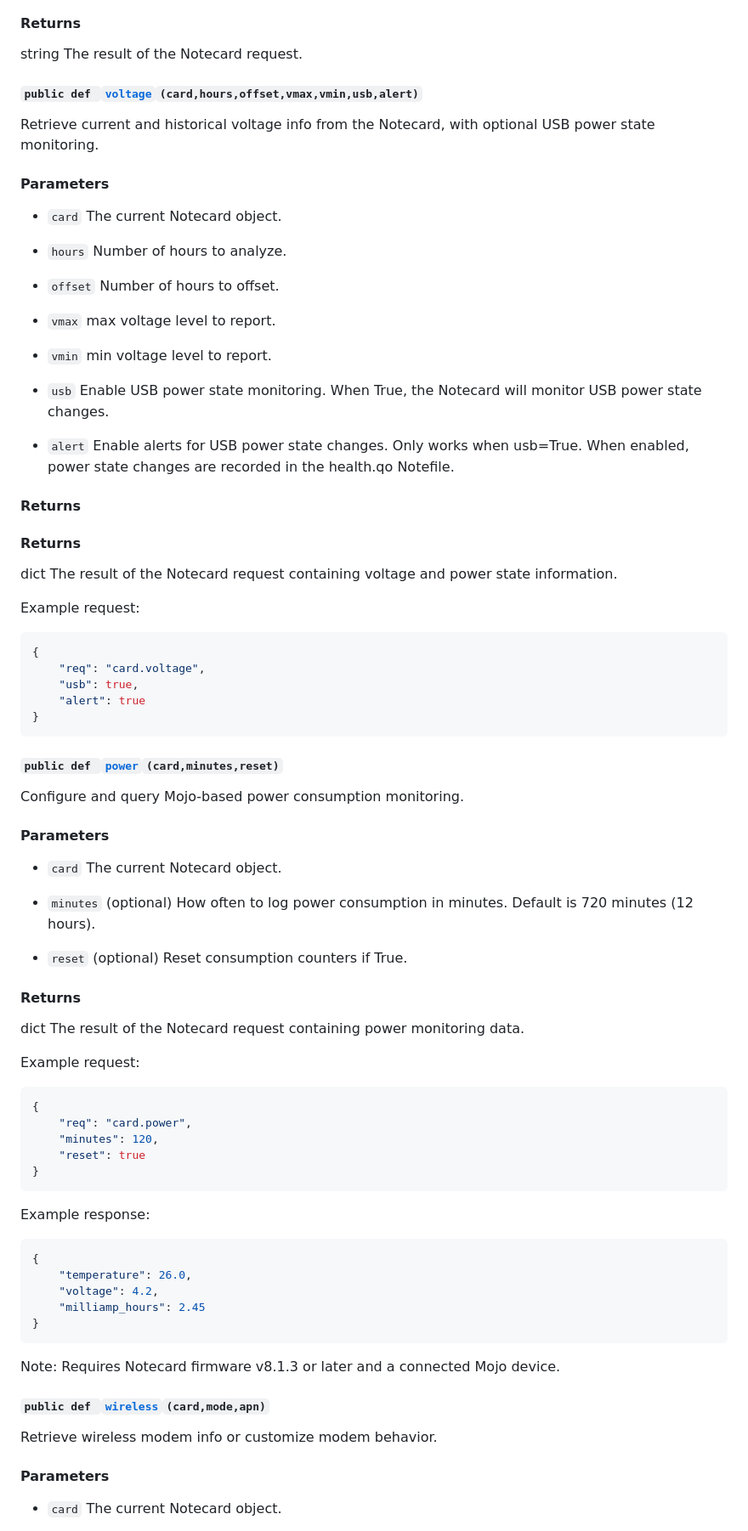
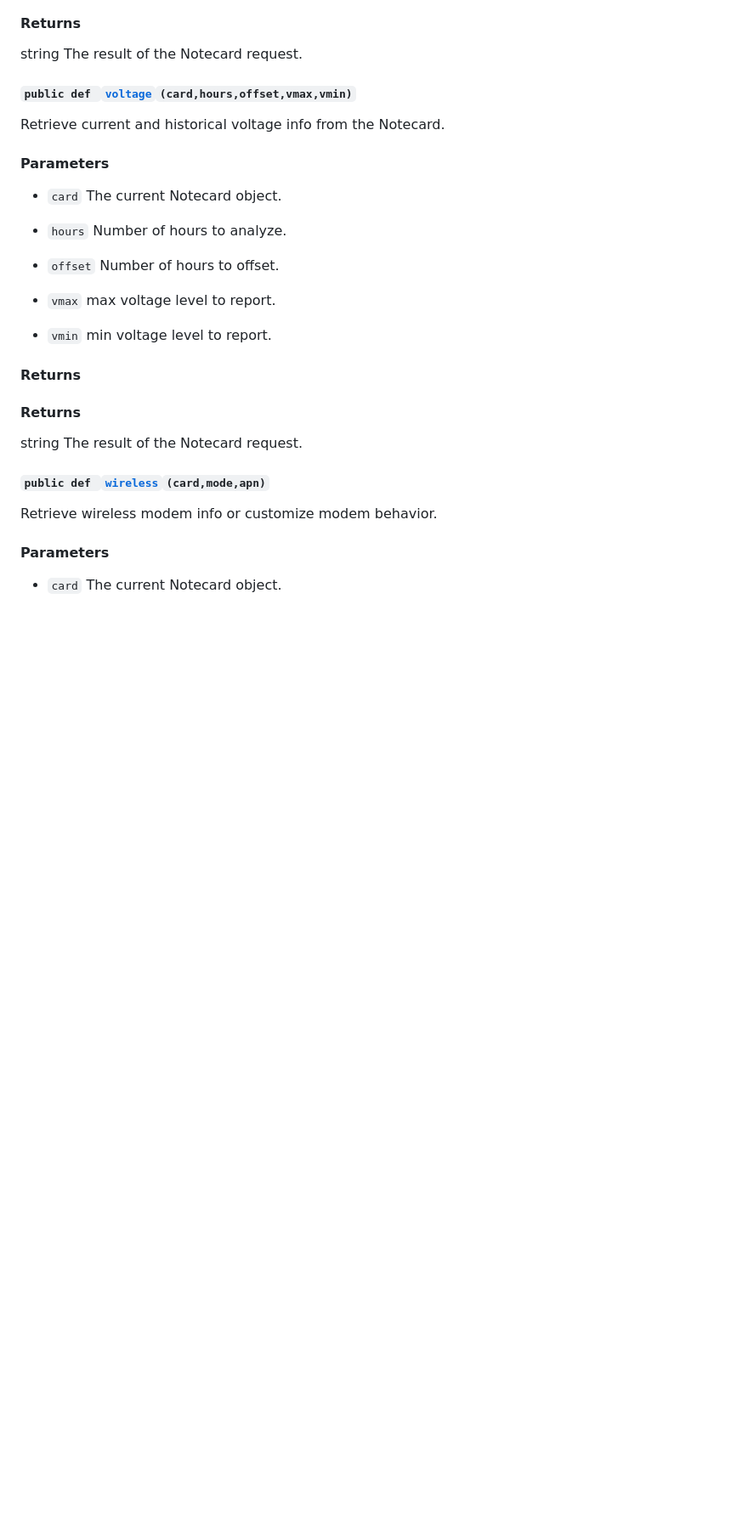
Before and after one commit to blues/note-python, a Markdown page: docs/api.md, the part around the change. Shown at 85% size. Drawn GitHub-style; blank space fills up the shorter version.

Commit message:
revert: remove changes to auto-generated docs/api.md
Co-Authored-By: rlauer@blues.com <rlauer@blues.com>

````diff
--- a/docs/api.md
+++ b/docs/api.md
@@ -98,9 +98,9 @@ Retrieve firmware version information from the Notecard.
 #### Returns
 string The result of the Notecard request.
 
-#### `public def `[`voltage`](#namespacenotecard_1_1card_1a1f9f65c34f1bd959d7902285a7537ce6)`(card,hours,offset,vmax,vmin,usb,alert)`
+#### `public def `[`voltage`](#namespacenotecard_1_1card_1a1f9f65c34f1bd959d7902285a7537ce6)`(card,hours,offset,vmax,vmin)`
 
-Retrieve current and historical voltage info from the Notecard, with optional USB power state monitoring.
+Retrieve current and historical voltage info from the Notecard.
 
 #### Parameters
 * `card` The current Notecard object.
@@ -113,57 +113,10 @@ Retrieve current and historical voltage info from the Notecard, with optional US
 
 * `vmin` min voltage level to report.
 
-* `usb` Enable USB power state monitoring. When True, the Notecard will monitor USB power state changes.
-
-* `alert` Enable alerts for USB power state changes. Only works when usb=True. When enabled, power state changes are recorded in the health.qo Notefile.
-
 #### Returns
 
 #### Returns
-dict The result of the Notecard request containing voltage and power state information.
-
-Example request:
-```json
-{
-    "req": "card.voltage",
-    "usb": true,
-    "alert": true
-}
-```
-
-#### `public def `[`power`](#namespacenotecard_1_1card_1a10f5f4667d80f47674d1876df69b8e22)`(card,minutes,reset)`
-
-Configure and query Mojo-based power consumption monitoring.
-
-#### Parameters
-* `card` The current Notecard object.
-
-* `minutes` (optional) How often to log power consumption in minutes. Default is 720 minutes (12 hours).
-
-* `reset` (optional) Reset consumption counters if True.
-
-#### Returns
-dict The result of the Notecard request containing power monitoring data.
-
-Example request:
-```json
-{
-    "req": "card.power",
-    "minutes": 120,
-    "reset": true
-}
-```
-
-Example response:
-```json
-{
-    "temperature": 26.0,
-    "voltage": 4.2,
-    "milliamp_hours": 2.45
-}
-```
-
-Note: Requires Notecard firmware v8.1.3 or later and a connected Mojo device.
+string The result of the Notecard request.
 
 #### `public def `[`wireless`](#namespacenotecard_1_1card_1a10f5f4667d80f47674d1876df69b8e22)`(card,mode,apn)`
 
````
